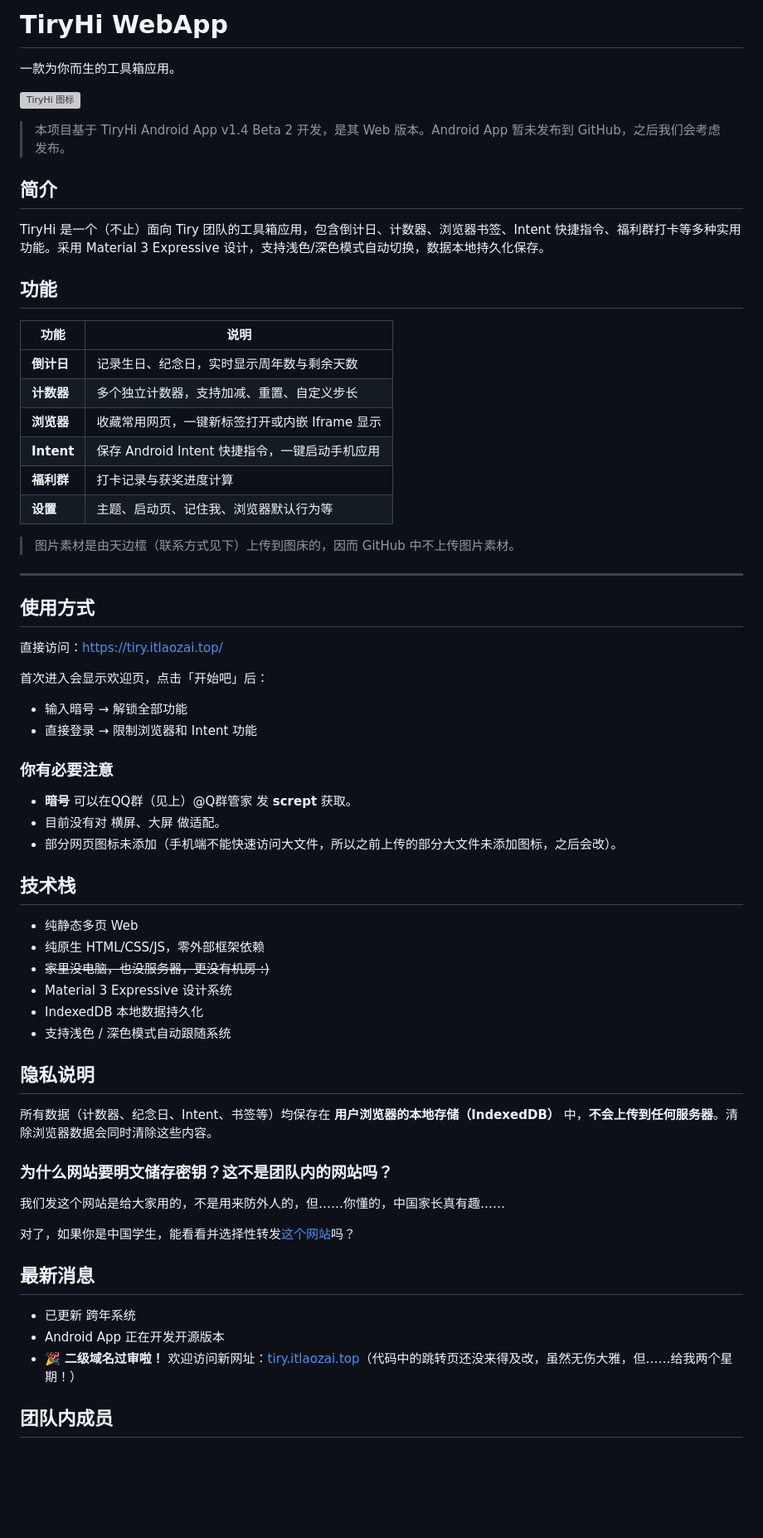
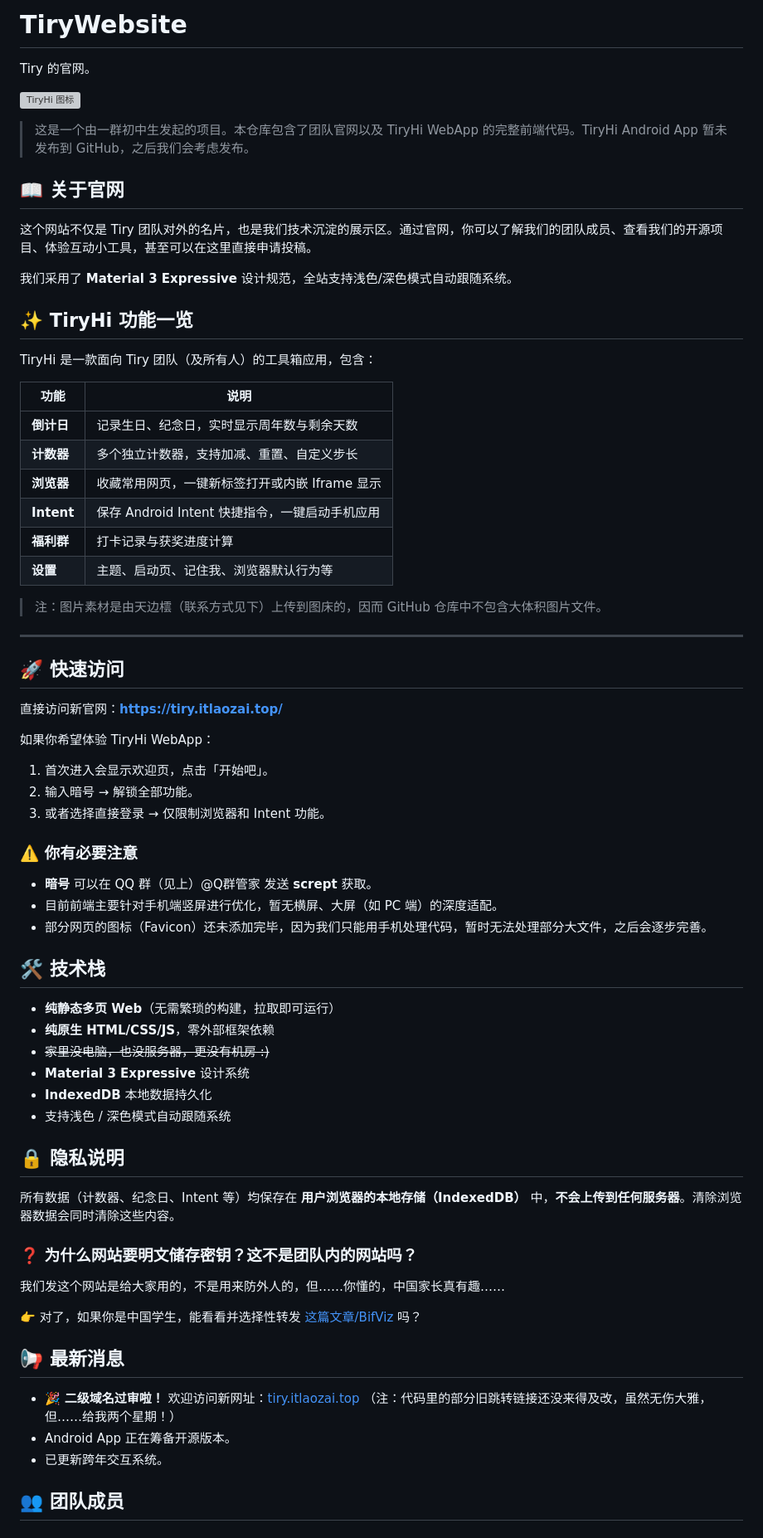
Before and after one commit to Yokitu/TiryWebsite, a Markdown page: README.md, the part around one of its changes. Shown at 83% size. Rendered like a GitHub page; blank space fills up the shorter version; grey boxes are pictures that could not be loaded.

Commit message:
更新 README.md

```diff
--- a/README.md
+++ b/README.md
@@ -1,16 +1,20 @@
-# TiryHi WebApp
+# TiryWebsite
 
-一款为你而生的工具箱应用。
+Tiry 的官网。
 
 ![TiryHi 图标](https://cloudflareimg.cdn.sn/i/6ae6e11d21c3f_1793515805.png)
 
-> 本项目基于 TiryHi Android App v1.4 Beta 2 开发，是其 Web 版本。Android App 暂未发布到 GitHub，之后我们会考虑发布。
+> 这是一个由一群初中生发起的项目。本仓库包含了团队官网以及 TiryHi WebApp 的完整前端代码。TiryHi Android App 暂未发布到 GitHub，之后我们会考虑发布。
 
-## 简介
+## 📖 关于官网
 
-TiryHi 是一个（不止）面向 Tiry 团队的工具箱应用，包含倒计日、计数器、浏览器书签、Intent 快捷指令、福利群打卡等多种实用功能。采用 Material 3 Expressive 设计，支持浅色/深色模式自动切换，数据本地持久化保存。
+这个网站不仅是 Tiry 团队对外的名片，也是我们技术沉淀的展示区。通过官网，你可以了解我们的团队成员、查看我们的开源项目、体验互动小工具，甚至可以在这里直接申请投稿。
 
-## 功能
+我们采用了 **Material 3 Expressive** 设计规范，全站支持浅色/深色模式自动跟随系统。
+
+## ✨ TiryHi 功能一览
+
+TiryHi 是一款面向 Tiry 团队（及所有人）的工具箱应用，包含：
 
 | 功能 | 说明 |
 |---|---|
@@ -21,48 +25,49 @@ TiryHi 是一个（不止）面向 Tiry 团队的工具箱应用，包含倒计
 | **福利群** | 打卡记录与获奖进度计算 |
 | **设置** | 主题、启动页、记住我、浏览器默认行为等 |
 
-> 图片素材是由天边橒（联系方式见下）上传到图床的，因而 GitHub 中不上传图片素材。
+> 注：图片素材是由天边橒（联系方式见下）上传到图床的，因而 GitHub 仓库中不包含大体积图片文件。
 
 ---
 
-## 使用方式
+## 🚀 快速访问
 
-直接访问：[https://tiry.itlaozai.top/](https://tiry.itlaozai.top/)
+直接访问新官网：[**https://tiry.itlaozai.top/**](https://tiry.itlaozai.top/)
 
-首次进入会显示欢迎页，点击「开始吧」后：
-- 输入暗号 → 解锁全部功能
-- 直接登录 → 限制浏览器和 Intent 功能
+如果你希望体验 TiryHi WebApp：
+1. 首次进入会显示欢迎页，点击「开始吧」。
+2. 输入暗号 → 解锁全部功能。
+3. 或者选择直接登录 → 仅限制浏览器和 Intent 功能。
 
-### 你有必要注意
+### ⚠️ 你有必要注意
 
-- **暗号** 可以在QQ群（见上）@Q群管家 发 **scrept** 获取。
-- 目前没有对 横屏、大屏 做适配。
-- 部分网页图标未添加（手机端不能快速访问大文件，所以之前上传的部分大文件未添加图标，之后会改）。
+- **暗号** 可以在 QQ 群（见上）@Q群管家 发送 **scrept** 获取。
+- 目前前端主要针对手机端竖屏进行优化，暂无横屏、大屏（如 PC 端）的深度适配。
+- 部分网页的图标（Favicon）还未添加完毕，因为我们只能用手机处理代码，暂时无法处理部分大文件，之后会逐步完善。
 
-## 技术栈
+## 🛠️ 技术栈
 
-- 纯静态多页 Web
-- 纯原生 HTML/CSS/JS，零外部框架依赖
+- **纯静态多页 Web**（无需繁琐的构建，拉取即可运行）
+- **纯原生 HTML/CSS/JS**，零外部框架依赖
 - ~~家里没电脑，也没服务器，更没有机房 :)~~
-- Material 3 Expressive 设计系统
-- IndexedDB 本地数据持久化
+- **Material 3 Expressive** 设计系统
+- **IndexedDB** 本地数据持久化
 - 支持浅色 / 深色模式自动跟随系统
 
-## 隐私说明
+## 🔒 隐私说明
 
-所有数据（计数器、纪念日、Intent、书签等）均保存在 **用户浏览器的本地存储（IndexedDB）** 中，**不会上传到任何服务器**。清除浏览器数据会同时清除这些内容。
+所有数据（计数器、纪念日、Intent 等）均保存在 **用户浏览器的本地存储（IndexedDB）** 中，**不会上传到任何服务器**。清除浏览器数据会同时清除这些内容。
 
-### 为什么网站要明文储存密钥？这不是团队内的网站吗？
+### ❓ 为什么网站要明文储存密钥？这不是团队内的网站吗？
 
 我们发这个网站是给大家用的，不是用来防外人的，但……你懂的，中国家长真有趣……
 
-对了，如果你是中国学生，能看看并选择性转发[这个网站](https://tiry.itlaozai.top/BifViz.html)吗？
+👉 对了，如果你是中国学生，能看看并选择性转发 [这篇文章/BifViz](https://tiry.itlaozai.top/BifViz.html) 吗？
 
-## 最新消息
+## 📢 最新消息
 
-- 已更新 跨年系统
-- Android App 正在开发开源版本
-- 🎉 **二级域名过审啦！** 欢迎访问新网址：[tiry.itlaozai.top](https://tiry.itlaozai.top/)（代码中的跳转页还没来得及改，虽然无伤大雅，但……给我两个星期！）
+- 🎉 **二级域名过审啦！** 欢迎访问新网址：[tiry.itlaozai.top](https://tiry.itlaozai.top/) （注：代码里的部分旧跳转链接还没来得及改，虽然无伤大雅，但……给我两个星期！）
+- Android App 正在筹备开源版本。
+- 已更新跨年交互系统。
 
-## 团队内成员
+## 👥 团队成员
 
```
Also changed, not shown: other parts of README.md (+11 -11 lines).
